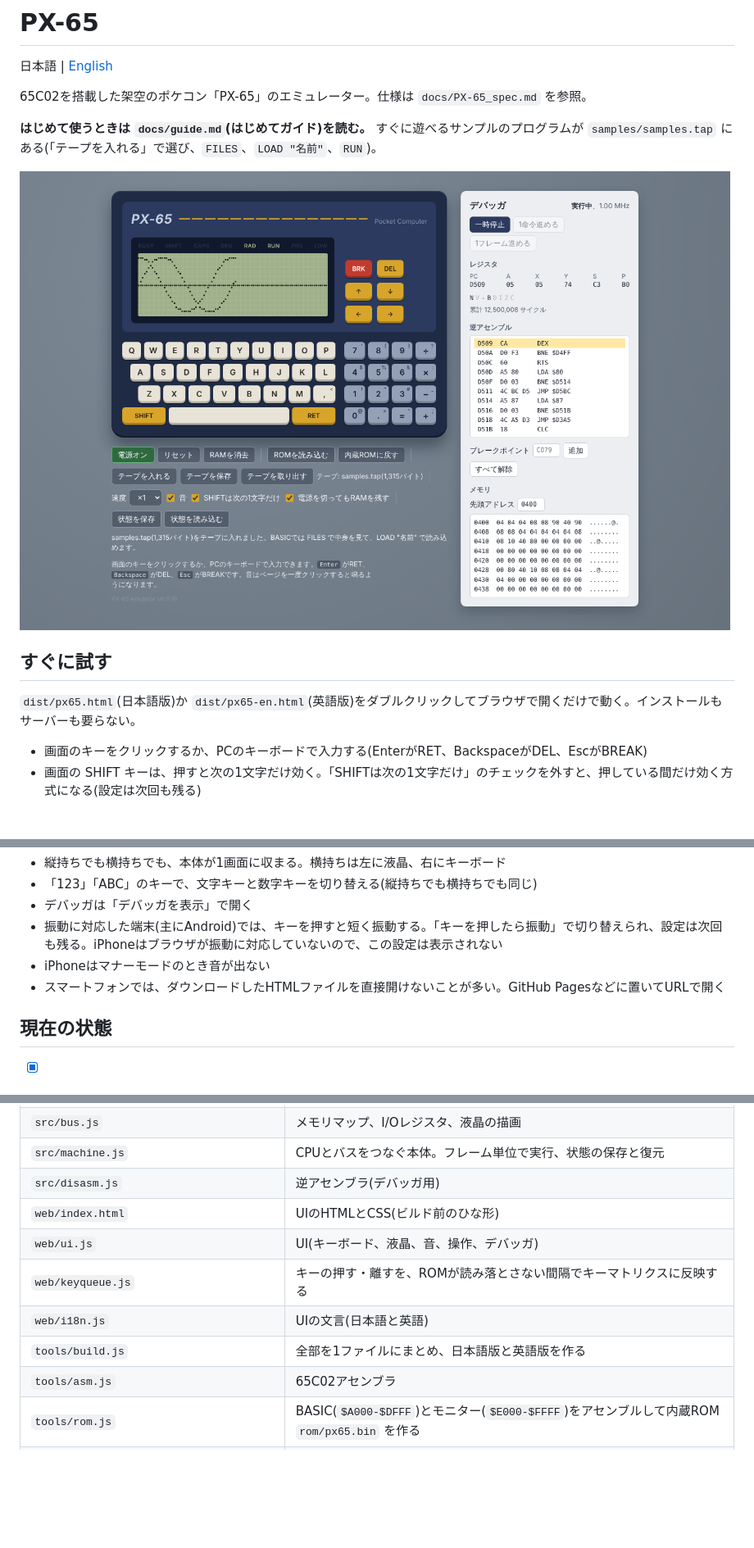
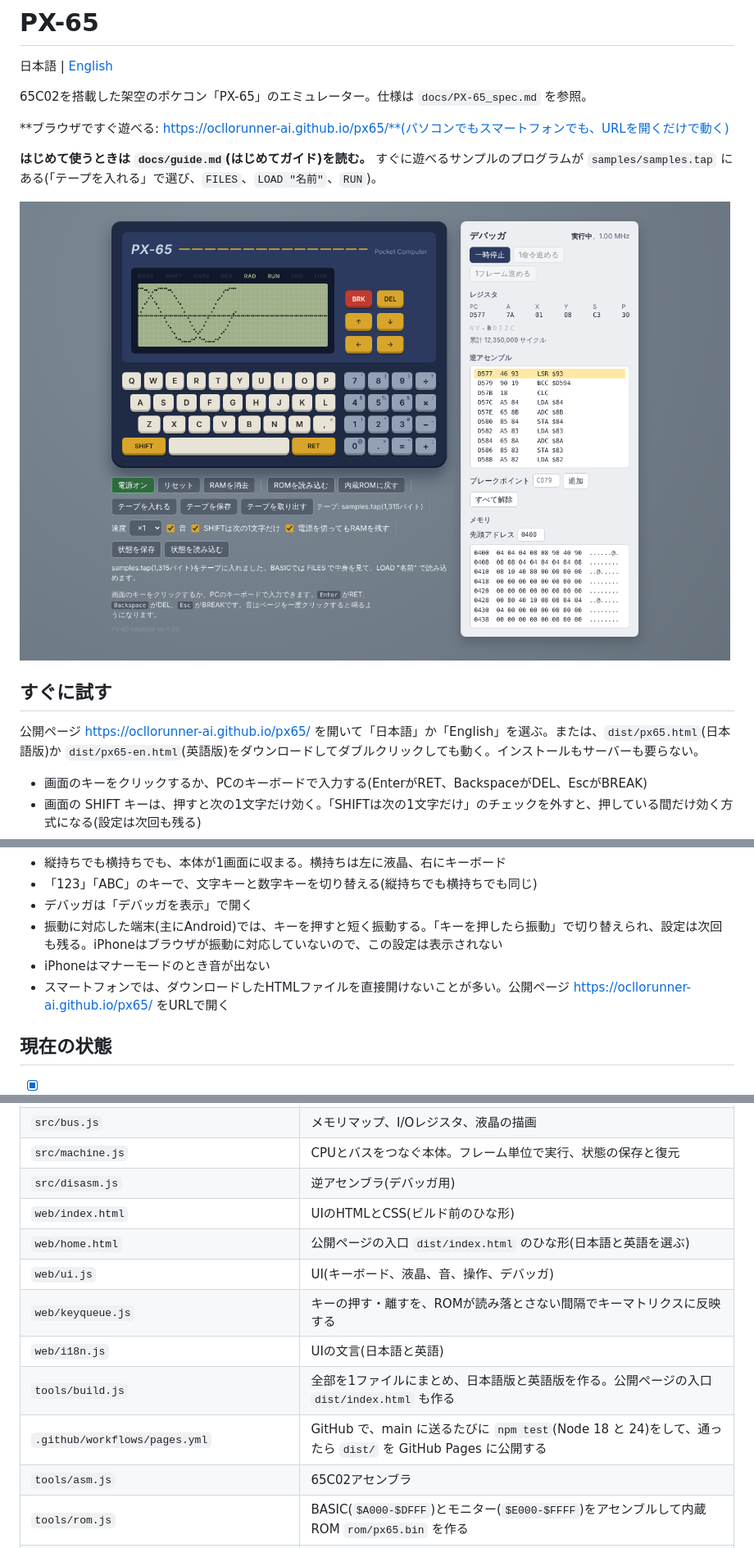
Before and after one commit to ocllorunner-ai/px65, a Markdown page: README.md, 3 parts joined by grey strips. Shown at 82% size. Rendered like a GitHub page; pictures changed too: docs/ui.png; blank space fills up the shorter version.

```diff
--- a/README.md
+++ b/README.md
@@ -3,6 +3,8 @@
 日本語 | [English](README.en.md)
 
 65C02を搭載した架空のポケコン「PX-65」のエミュレーター。仕様は `docs/PX-65_spec.md` を参照。
+
+**ブラウザですぐ遊べる: https://ocllorunner-ai.github.io/px65/**(パソコンでもスマートフォンでも、URLを開くだけで動く)
 
 **はじめて使うときは `docs/guide.md`(はじめてガイド)を読む。** すぐに遊べるサンプルのプログラムが `samples/samples.tap` にある(「テープを入れる」で選び、`FILES`、`LOAD "名前"`、`RUN`)。
 
@@ -10,7 +12,7 @@
 
 ## すぐに試す
 
-`dist/px65.html`(日本語版)か `dist/px65-en.html`(英語版)をダブルクリックしてブラウザで開くだけで動く。インストールもサーバーも要らない。
+公開ページ https://ocllorunner-ai.github.io/px65/ を開いて「日本語」か「English」を選ぶ。または、`dist/px65.html`(日本語版)か `dist/px65-en.html`(英語版)をダウンロードしてダブルクリックしても動く。インストールもサーバーも要らない。
 
 - 画面のキーをクリックするか、PCのキーボードで入力する(EnterがRET、BackspaceがDEL、EscがBREAK)
 - 画面の SHIFT キーは、押すと次の1文字だけ効く。「SHIFTは次の1文字だけ」のチェックを外すと、押している間だけ効く方式になる(設定は次回も残る)
@@ -42,7 +44,7 @@ PX-65 BASIC 0.11
 - デバッガは「デバッガを表示」で開く
 - 振動に対応した端末(主にAndroid)では、キーを押すと短く振動する。「キーを押したら振動」で切り替えられ、設定は次回も残る。iPhoneはブラウザが振動に対応していないので、この設定は表示されない
 - iPhoneはマナーモードのとき音が出ない
-- スマートフォンでは、ダウンロードしたHTMLファイルを直接開けないことが多い。GitHub Pagesなどに置いてURLで開く
+- スマートフォンでは、ダウンロードしたHTMLファイルを直接開けないことが多い。公開ページ https://ocllorunner-ai.github.io/px65/ をURLで開く
 
 ## 現在の状態
 
@@ -64,10 +66,12 @@ PX-65 BASIC 0.11
 | `src/machine.js` | CPUとバスをつなぐ本体。フレーム単位で実行、状態の保存と復元 |
 | `src/disasm.js` | 逆アセンブラ(デバッガ用) |
 | `web/index.html` | UIのHTMLとCSS(ビルド前のひな形) |
+| `web/home.html` | 公開ページの入口 `dist/index.html` のひな形(日本語と英語を選ぶ) |
 | `web/ui.js` | UI(キーボード、液晶、音、操作、デバッガ) |
 | `web/keyqueue.js` | キーの押す・離すを、ROMが読み落とさない間隔でキーマトリクスに反映する |
 | `web/i18n.js` | UIの文言(日本語と英語) |
-| `tools/build.js` | 全部を1ファイルにまとめ、日本語版と英語版を作る |
+| `tools/build.js` | 全部を1ファイルにまとめ、日本語版と英語版を作る。公開ページの入口 `dist/index.html` も作る |
+| `.github/workflows/pages.yml` | GitHub で、main に送るたびに `npm test`(Node 18 と 24)をして、通ったら `dist/` を GitHub Pages に公開する |
 | `tools/asm.js` | 65C02アセンブラ |
 | `tools/rom.js` | BASIC(`$A000-$DFFF`)とモニター(`$E000-$FFFF`)をアセンブルして内蔵ROM `rom/px65.bin` を作る |
 | `tools/mkfont.js` | モニターのフォント(`rom/font.s`)を作る |
```
Also changed, not shown: other parts of README.md (+5 -2 lines), README.en.md (+12 -5 lines), docs/ui-en.png, 9 other files.
